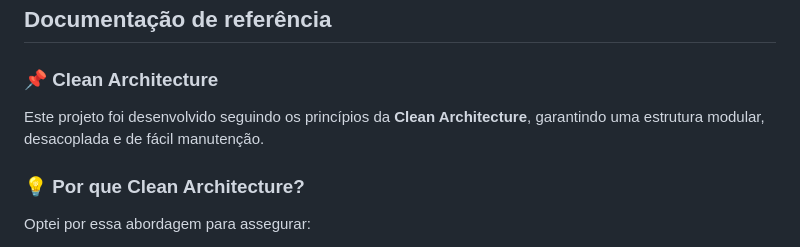
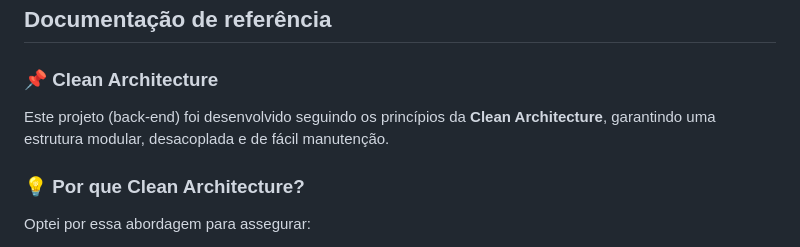
Before and after one commit to ernanyJ/canal-uno-bemol, a Markdown page: README.MD, the part around the change. Drawn GitHub-style.

Commit message:
chore: adiciona especificação de projeto ao README

```diff
--- a/README.MD
+++ b/README.MD
@@ -3,7 +3,7 @@
 
 ### 📌 Clean Architecture
 
-Este projeto foi desenvolvido seguindo os princípios da **Clean Architecture**, garantindo uma estrutura modular, desacoplada e de fácil manutenção.
+Este projeto (back-end) foi desenvolvido seguindo os princípios da **Clean Architecture**, garantindo uma estrutura modular, desacoplada e de fácil manutenção.
 
 ### 💡 Por que Clean Architecture?
 Optei por essa abordagem para assegurar:
```
